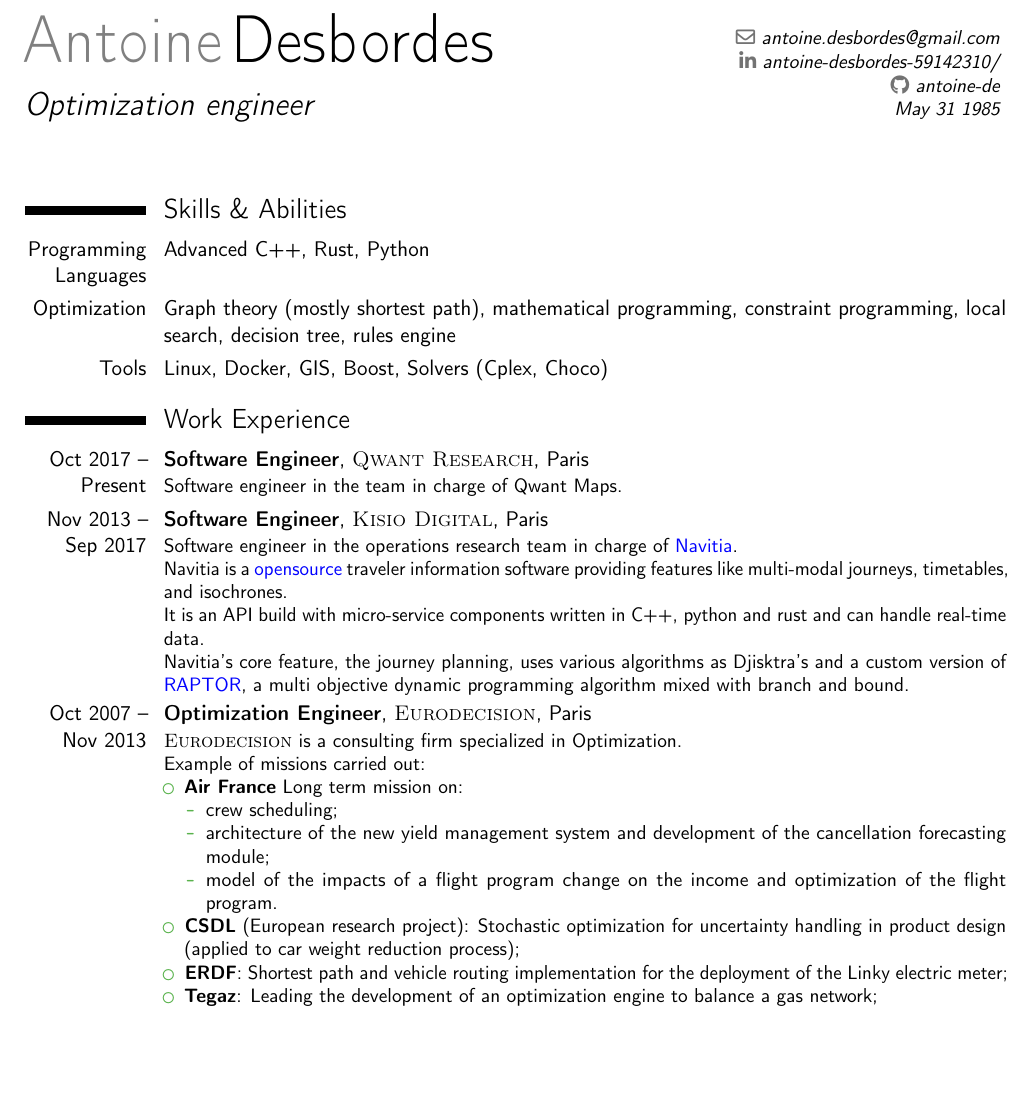
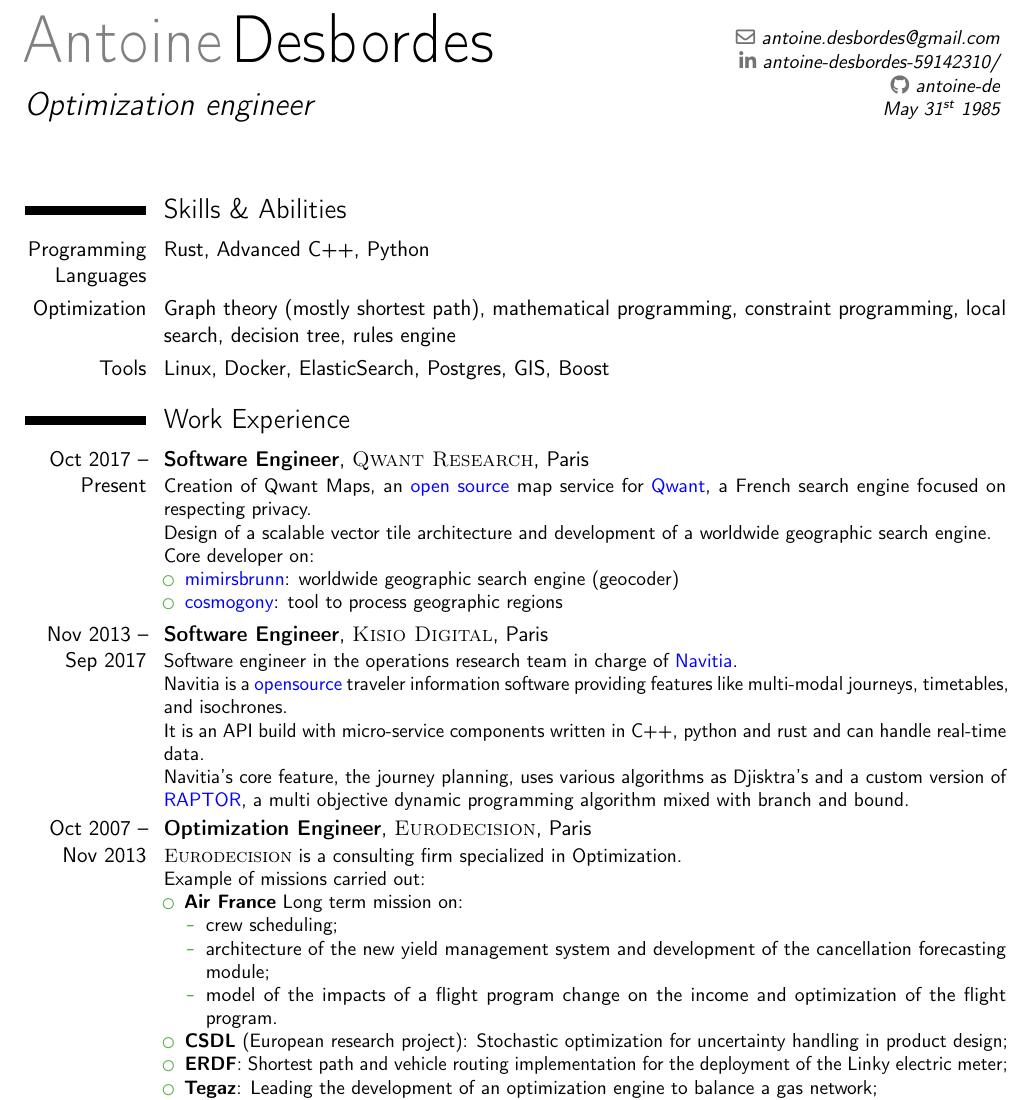
Before and after one commit to antoine-de/cv, a LaTeX CV (antoine_desbordes.tex): part of the page, cut so that both start at the same text, the shorter picture padded with empty space. Compiled offline with pdfLaTeX.

Commit message:
update with swant experience

```diff
--- a/antoine_desbordes.tex
+++ b/antoine_desbordes.tex
@@ -51,7 +46,7 @@
 \social[linkedin]{antoine-desbordes-59142310/}
 \social[github]{antoine-de}
 
-\extrainfo{May 31 1985}
+\extrainfo{May 31\textsuperscript{st} 1985}
 % \photo[70pt][0.4pt]{pictures/photo} % The first bracket is the picture height, the second is the thickness of the frame around the picture (0pt for no frame)
 %\quote{"A witty and playful quotation" - John Smith}
 %----------------------------------------------------------------------------------------
@@ -65,10 +60,9 @@
 
 \section{Skills \& Abilities}
 
-\cvitem{Programming Languages}{Advanced C++, Rust, Python}
+\cvitem{Programming Languages}{Rust, Advanced C++, Python}
 \cvitem{Optimization}{Graph theory (mostly shortest path), mathematical programming, constraint programming, local search, decision tree, rules engine}
-\cvitem{Tools}{Linux, Docker, GIS, Boost, Solvers (Cplex, Choco)}
-
+\cvitem{Tools}{Linux, Docker, ElasticSearch, Postgres, GIS, Boost}
 
 %----------------------------------------------------------------------------------------
 %	WORK EXPERIENCE SECTION
@@ -77,7 +71,15 @@
 \section{Work Experience}
 
 \cventry{Oct 2017 -- Present}{Software Engineer}{\textsc{Qwant Research}}{Paris}{}{
-    Software engineer in the team in charge of Qwant Maps.
+  Creation of Qwant Maps, an \Colorhref{https://github.com/QwantResearch/qwantmaps}{open source} map service for \Colorhref{https://qwant.fr}{Qwant}, a French search engine focused on respecting privacy.
+    \newline{}
+    Design of a scalable vector tile architecture and development of a worldwide geographic search engine.
+    \newline{}
+    Core developer on:
+    \begin{itemize}
+      \item \Colorhref{https://github.com/CanalTP/mimirsbrunn/}{mimirsbrunn}: worldwide geographic search engine (geocoder)
+      \item \Colorhref{https://github.com/osm-without-borders/cosmogony/}{cosmogony}: tool to process geographic regions
+    \end{itemize}
 }
 
 \cventry{Nov 2013 -- Sep 2017}{Software Engineer}{\textsc{Kisio Digital}}{Paris}{}{
@@ -102,7 +104,7 @@
             \item architecture of the new yield management system and development of the cancellation forecasting module;
             \item model of the impacts of a flight program change on the income and optimization of the flight program.
         \end{itemize}
-    \item \textbf{CSDL} (European research project): Stochastic optimization for uncertainty handling in product design (applied to car weight reduction process);
+    \item \textbf{CSDL} (European research project): Stochastic optimization for uncertainty handling in product design;
     \item \textbf{ERDF}: Shortest path and vehicle routing implementation for the deployment of the Linky electric meter;
     \item \textbf{Tegaz}: Leading the development of an optimization engine to balance a gas network;
     \item \textbf{AAA Data}: Rule based engine to aggregate heterogeneous data sources.
```
Also changed, not shown: antoine_desbordes.pdf, antoine_desbordes.tex (7 more changed lines).
